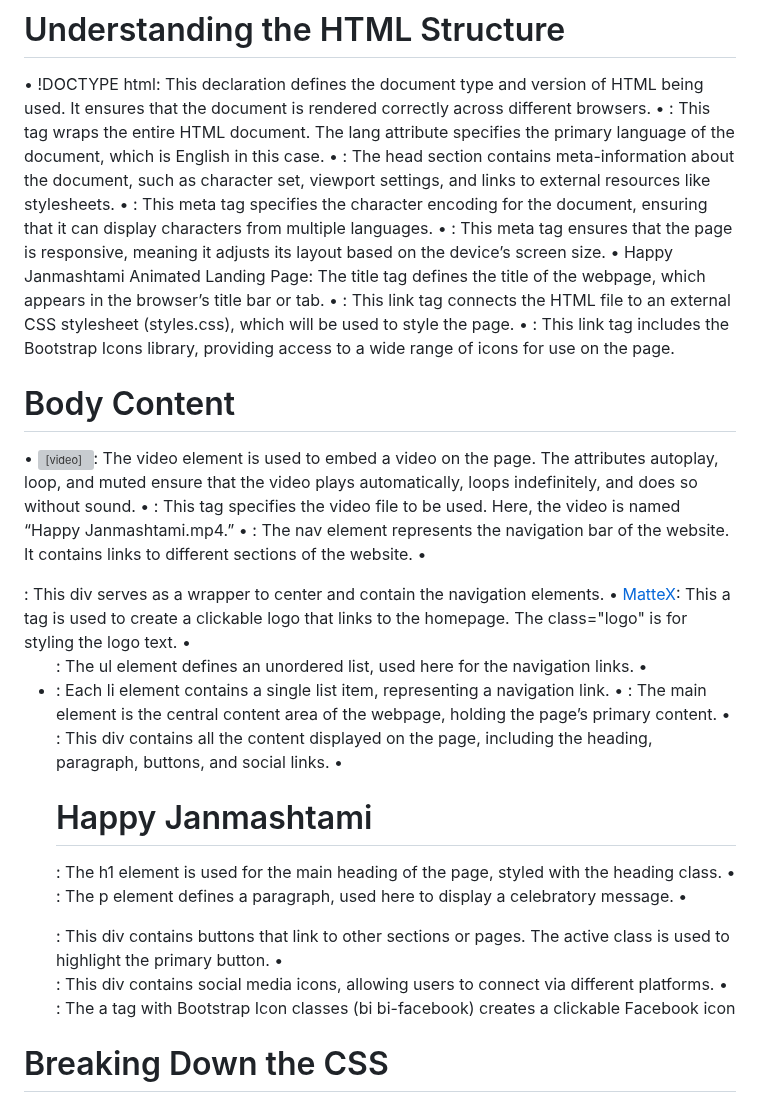
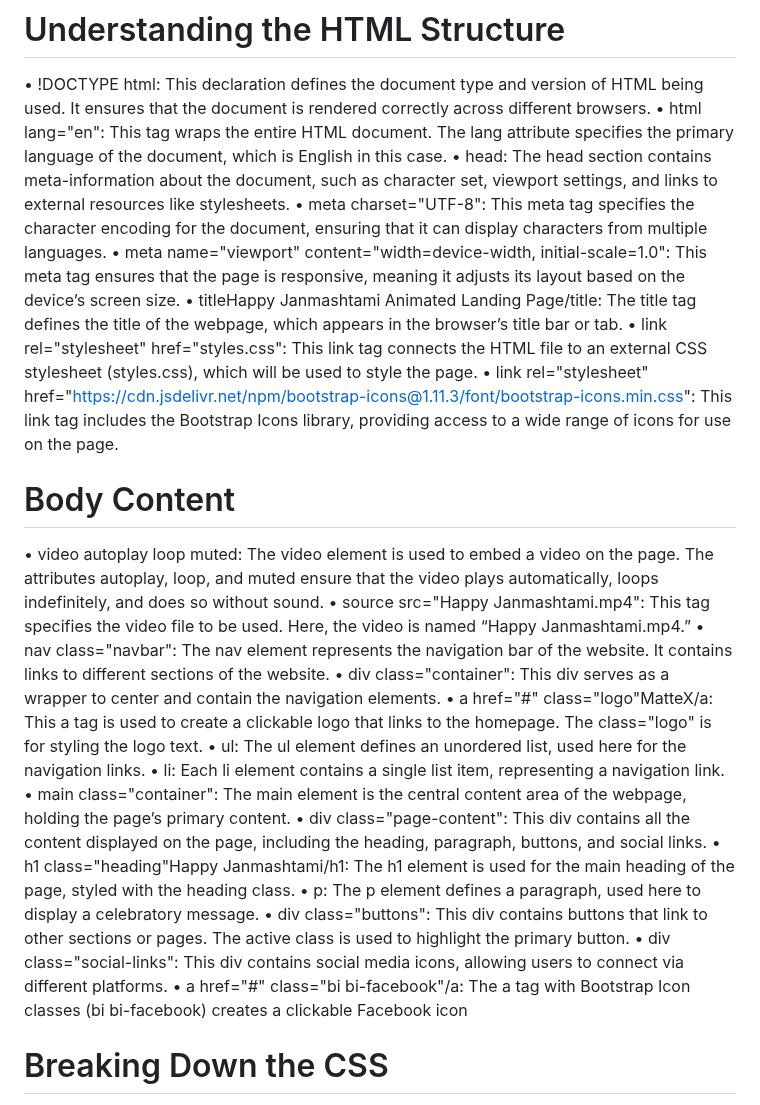
Before and after one commit to Nityaprakash21/Happy-Janmasthami, a Markdown page: README.md, the part around the change. Rendered like a GitHub page; grey boxes are pictures that could not be loaded.

```diff
--- a/README.md
+++ b/README.md
@@ -3,29 +3,29 @@ Creating a Janmashtami-themed animation using HTML and CSS is a wonderful way to
 
 # Understanding the HTML Structure
 •	!DOCTYPE html: This declaration defines the document type and version of HTML being used. It ensures that the document is rendered correctly across different browsers.
-•	<html lang="en">: This tag wraps the entire HTML document. The lang attribute specifies the primary language of the document, which is English in this case.
-•	<head>: The head section contains meta-information about the document, such as character set, viewport settings, and links to external resources like stylesheets.
-•	<meta charset="UTF-8">: This meta tag specifies the character encoding for the document, ensuring that it can display characters from multiple languages.
-•	<meta name="viewport" content="width=device-width, initial-scale=1.0">: This meta tag ensures that the page is responsive, meaning it adjusts its layout based on the device’s screen size.
-•	<title>Happy Janmashtami Animated Landing Page</title>: The title tag defines the title of the webpage, which appears in the browser’s title bar or tab.
-•	<link rel="stylesheet" href="styles.css">: This link tag connects the HTML file to an external CSS stylesheet (styles.css), which will be used to style the page.
-•	<link rel="stylesheet" href="https://cdn.jsdelivr.net/npm/bootstrap-icons@1.11.3/font/bootstrap-icons.min.css">: This link tag includes the Bootstrap Icons library, providing access to a wide range of icons for use on the page.
+•	html lang="en": This tag wraps the entire HTML document. The lang attribute specifies the primary language of the document, which is English in this case.
+•	head: The head section contains meta-information about the document, such as character set, viewport settings, and links to external resources like stylesheets.
+•	meta charset="UTF-8": This meta tag specifies the character encoding for the document, ensuring that it can display characters from multiple languages.
+•	meta name="viewport" content="width=device-width, initial-scale=1.0": This meta tag ensures that the page is responsive, meaning it adjusts its layout based on the device’s screen size.
+•	titleHappy Janmashtami Animated Landing Page/title: The title tag defines the title of the webpage, which appears in the browser’s title bar or tab.
+•	link rel="stylesheet" href="styles.css": This link tag connects the HTML file to an external CSS stylesheet (styles.css), which will be used to style the page.
+•	link rel="stylesheet" href="https://cdn.jsdelivr.net/npm/bootstrap-icons@1.11.3/font/bootstrap-icons.min.css": This link tag includes the Bootstrap Icons library, providing access to a wide range of icons for use on the page.
 
 # Body Content
-•	<video autoplay loop muted>: The video element is used to embed a video on the page. The attributes autoplay, loop, and muted ensure that the video plays automatically, loops indefinitely, and does so without sound.
-•	<source src="Happy Janmashtami.mp4">: This tag specifies the video file to be used. Here, the video is named “Happy Janmashtami.mp4.”
-•	<nav class="navbar">: The nav element represents the navigation bar of the website. It contains links to different sections of the website.
-•	<div class="container">: This div serves as a wrapper to center and contain the navigation elements.
-•	<a href="#" class="logo">MatteX</a>: This a tag is used to create a clickable logo that links to the homepage. The class="logo" is for styling the logo text.
-•	<ul>: The ul element defines an unordered list, used here for the navigation links.
-•	<li>: Each li element contains a single list item, representing a navigation link.
-•	<main class="container">: The main element is the central content area of the webpage, holding the page’s primary content.
-•	<div class="page-content">: This div contains all the content displayed on the page, including the heading, paragraph, buttons, and social links.
-•	<h1 class="heading">Happy Janmashtami</h1>: The h1 element is used for the main heading of the page, styled with the heading class.
-•	<p>: The p element defines a paragraph, used here to display a celebratory message.
-•	<div class="buttons">: This div contains buttons that link to other sections or pages. The active class is used to highlight the primary button.
-•	<div class="social-links">: This div contains social media icons, allowing users to connect via different platforms.
-•	<a href="#" class="bi bi-facebook"></a>: The a tag with Bootstrap Icon classes (bi bi-facebook) creates a clickable Facebook icon
+•	video autoplay loop muted: The video element is used to embed a video on the page. The attributes autoplay, loop, and muted ensure that the video plays automatically, loops indefinitely, and does so without sound.
+•	source src="Happy Janmashtami.mp4": This tag specifies the video file to be used. Here, the video is named “Happy Janmashtami.mp4.”
+•	nav class="navbar": The nav element represents the navigation bar of the website. It contains links to different sections of the website.
+•	div class="container": This div serves as a wrapper to center and contain the navigation elements.
+•	a href="#" class="logo"MatteX/a: This a tag is used to create a clickable logo that links to the homepage. The class="logo" is for styling the logo text.
+•	ul: The ul element defines an unordered list, used here for the navigation links.
+•	li: Each li element contains a single list item, representing a navigation link.
+•	main class="container": The main element is the central content area of the webpage, holding the page’s primary content.
+•	div class="page-content": This div contains all the content displayed on the page, including the heading, paragraph, buttons, and social links.
+•	h1 class="heading"Happy Janmashtami/h1: The h1 element is used for the main heading of the page, styled with the heading class.
+•	p: The p element defines a paragraph, used here to display a celebratory message.
+•	div class="buttons": This div contains buttons that link to other sections or pages. The active class is used to highlight the primary button.
+•	div class="social-links": This div contains social media icons, allowing users to connect via different platforms.
+•	a href="#" class="bi bi-facebook"/a: The a tag with Bootstrap Icon classes (bi bi-facebook) creates a clickable Facebook icon
 
 # Breaking Down the CSS
 •	@font-face: This CSS rule allows you to define custom fonts. The font-family attribute assigns a name to the font, and the src attribute specifies the location of the font file.
```
